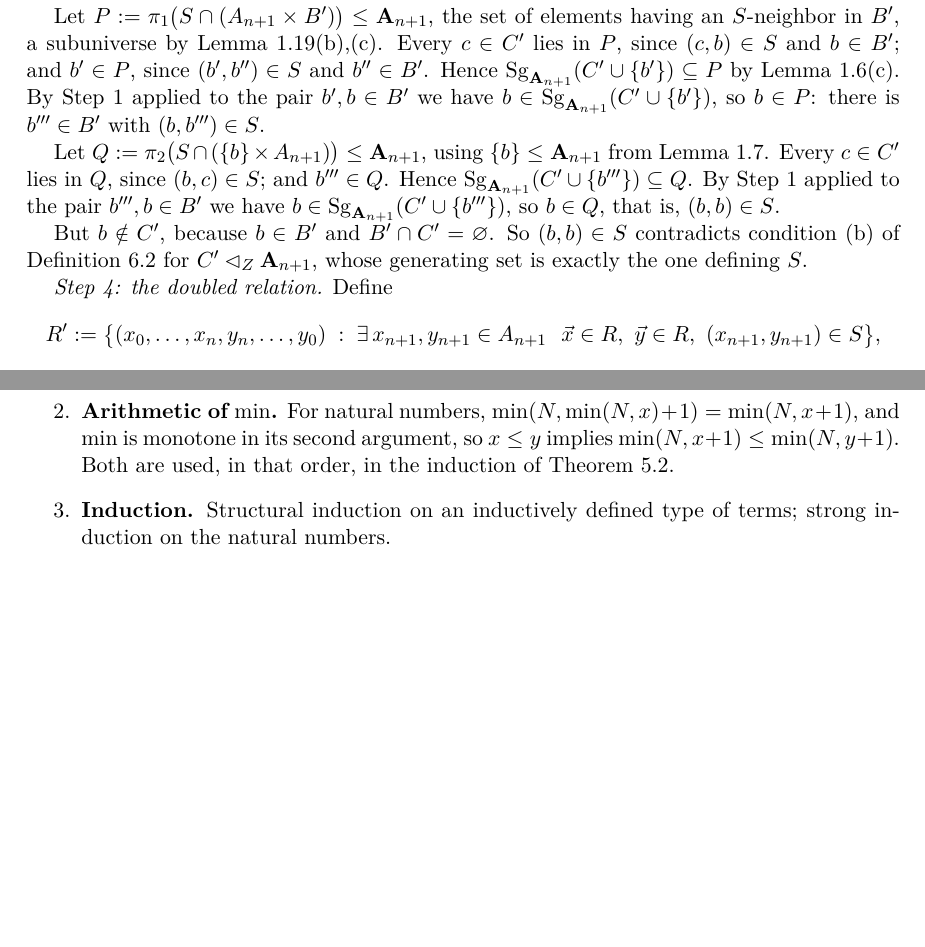
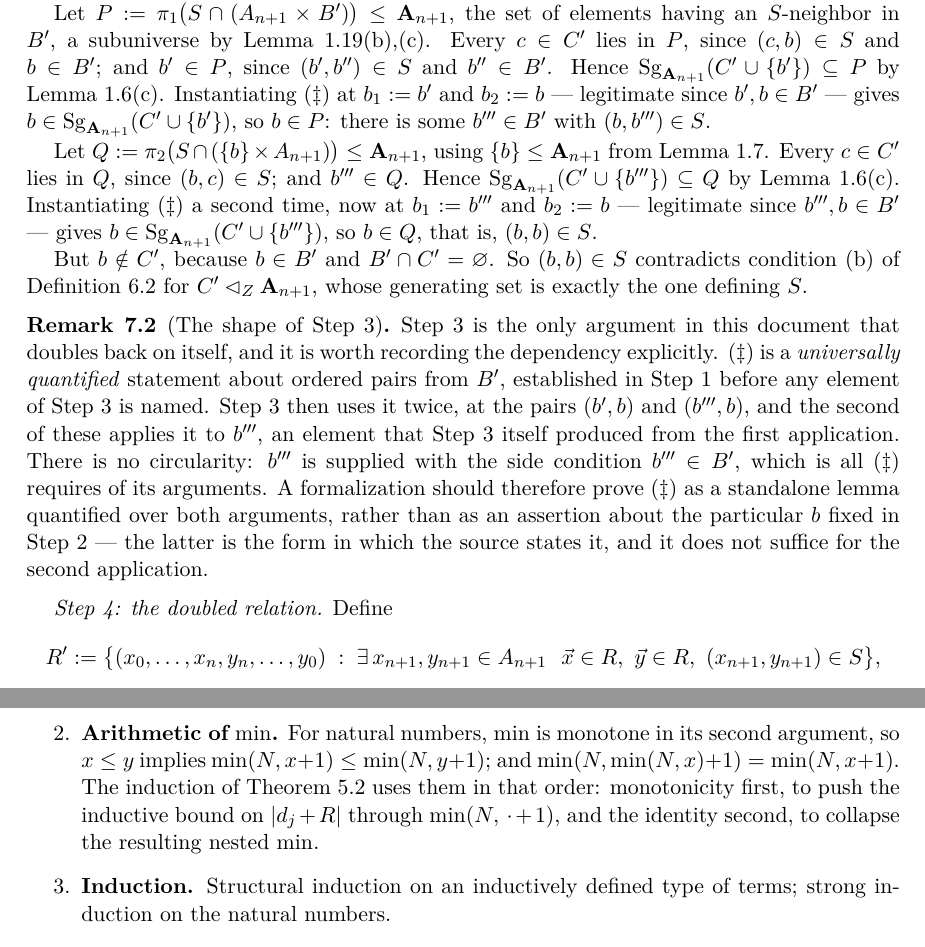
Before and after one commit to alonamaloh/csp-zhuk-centers, a LaTeX paper (zhuk_centers.tex): two parts of pages 17 and 22 of 24, joined at a grey line, cut so that both start at the same text, the shorter picture padded with empty space. Compiled offline with pdfLaTeX.

Commit message:
Sixth draft: quantify the doubling lemma's Step 1 explicitly
The reviewer identified Step 3 of the doubling lemma as the one proof whose
dependency has to be drawn by hand rather than read off, since it applies
Step 1 at two different pairs and the second application is to an element that
the first application produced. I re-derived Steps 1-3 independently and the
argument is sound, but the prose did make the reader reconstruct the
quantifiers.

Step 1 now concludes an explicitly universally quantified statement about
ordered pairs from B', established before any element of Step 3 is named;
Step 2 fixes one particular b; and Step 3 cites the statement twice by
instantiation, naming the pair each time. A remark records that there is no
circularity -- b''' carries the only side condition the statement requires --
and that a formalization should prove it quantified over both arguments,
because the source's form, about the single fixed b, does not support the
second application.

Also from the review: the background appendix listed the two min facts in the
wrong order relative to their use (monotonicity is applied first, to push the
inductive bound through min(N, .+1), and the collapsing identity second); the
Route paragraph still claimed only two relational constructions are needed,
which contradicted both the usage remark and the module order, since
reindexing is used in the regrouping base case and the cylinder in the
doubling lemma; and the regrouping lemma had lost the cross-reference to the
definition it consumes, which also cost it a dependency-table row.

Co-Authored-By: Claude Opus 5 (1M context) <noreply@anthropic.com>

```diff
--- a/zhuk_centers.tex
+++ b/zhuk_centers.tex
@@ -1246,22 +1256,38 @@ Let $P:=\pi_1\bigl(S\cap(A_{n+1}\times B')\bigr)\le\bA_{n+1}$, the set of
 elements having an $S$-neighbor in $B'$, a subuniverse by
 Lemma~\ref{lem:pp}(b),(c). Every $c\in C'$ lies in $P$, since $(c,b)\in S$ and
 $b\in B'$; and $b'\in P$, since $(b',b'')\in S$ and $b''\in B'$. Hence
-$\Sg_{\bA_{n+1}}(C'\cup\{b'\})\subseteq P$ by Lemma~\ref{lem:generation}(c). By
-Step 1 applied to the pair $b',b\in B'$ we have
-$b\in\Sg_{\bA_{n+1}}(C'\cup\{b'\})$, so $b\in P$: there is $b'''\in B'$ with
-$(b,b''')\in S$.
+$\Sg_{\bA_{n+1}}(C'\cup\{b'\})\subseteq P$ by Lemma~\ref{lem:generation}(c).
+Instantiating ($\ddagger$) at $b_1:=b'$ and $b_2:=b$ --- legitimate since
+$b',b\in B'$ --- gives $b\in\Sg_{\bA_{n+1}}(C'\cup\{b'\})$, so $b\in P$: there
+is some $b'''\in B'$ with $(b,b''')\in S$.
 
 Let $Q:=\pi_2\bigl(S\cap(\{b\}\times A_{n+1})\bigr)\le\bA_{n+1}$, using
 $\{b\}\le\bA_{n+1}$ from Lemma~\ref{lem:singleton}. Every $c\in C'$ lies in $Q$,
 since $(b,c)\in S$; and $b'''\in Q$. Hence
-$\Sg_{\bA_{n+1}}(C'\cup\{b'''\})\subseteq Q$. By Step~1 applied to the pair
-$b''',b\in B'$ we have $b\in\Sg_{\bA_{n+1}}(C'\cup\{b'''\})$, so $b\in Q$, that
-is, $(b,b)\in S$.
+$\Sg_{\bA_{n+1}}(C'\cup\{b'''\})\subseteq Q$ by Lemma~\ref{lem:generation}(c).
+Instantiating ($\ddagger$) a second time, now at $b_1:=b'''$ and $b_2:=b$ ---
+legitimate since $b''',b\in B'$ --- gives
+$b\in\Sg_{\bA_{n+1}}(C'\cup\{b'''\})$, so $b\in Q$, that is, $(b,b)\in S$.
 
 But $b\notin C'$, because $b\in B'$ and $B'\cap C'=\varnothing$. So
 $(b,b)\in S$ contradicts condition (b) of
 Definition~\ref{def:central-absorption} for $C'\aZ\bA_{n+1}$, whose generating
 set is exactly the one defining $S$.
+
+\begin{remark}[The shape of Step 3]\label{rem:step3-shape}
+Step~3 is the only argument in this document that doubles back on itself, and
+it is worth recording the dependency explicitly. ($\ddagger$) is a
+\emph{universally quantified} statement about ordered pairs from $B'$,
+established in Step~1 before any element of Step~3 is named. Step~3 then uses
+it twice, at the pairs $(b',b)$ and $(b''',b)$, and the second of these applies
+it to $b'''$, an element that Step~3 itself produced from the first
+application. There is no circularity: $b'''$ is supplied with the side
+condition $b'''\in B'$, which is all ($\ddagger$) requires of its arguments.
+A formalization should therefore prove ($\ddagger$) as a standalone lemma
+quantified over both arguments, rather than as an assertion about the
+particular $b$ fixed in Step~2 --- the latter is the form in which the source
+states it, and it does not suffice for the second application.
+\end{remark}
 
 \emph{Step 4: the doubled relation.} Define
 \[
@@ -1493,10 +1520,14 @@ from its ambient libraries.
       $X\subsetneq Y$ then $|X|+1\le|Y|$. A nonempty set of natural numbers
       bounded above has a greatest element; a nonempty set of natural numbers
       has a least element.
-\item \textbf{Arithmetic of $\min$.} For natural numbers,
-      $\min(N,\min(N,x)+1)=\min(N,x+1)$, and $\min$ is monotone in its second
-      argument, so $x\le y$ implies $\min(N,x+1)\le\min(N,y+1)$. Both are used,
-      in that order, in the induction of Theorem~\ref{thm:center-absorbs}.
+\item \textbf{Arithmetic of $\min$.} For natural numbers, $\min$ is monotone
+      in its second argument, so $x\le y$ implies
+      $\min(N,x+1)\le\min(N,y+1)$; and
+      $\min(N,\min(N,x)+1)=\min(N,x+1)$. The induction of
+      Theorem~\ref{thm:center-absorbs} uses them in that order: monotonicity
+      first, to push the inductive bound on $|d_j+R|$ through
+      $\min(N,\,\cdot+1)$, and the identity second, to collapse the resulting
+      nested $\min$.
 \item \textbf{Induction.} Structural induction on an inductively defined type
       of terms; strong induction on the natural numbers.
 \item \textbf{Products and functions.} Indexed products of sets, tuples and
```
Also changed, not shown: README.md, zhuk_centers.pdf, zhuk_centers.tex (55 more changed lines).
